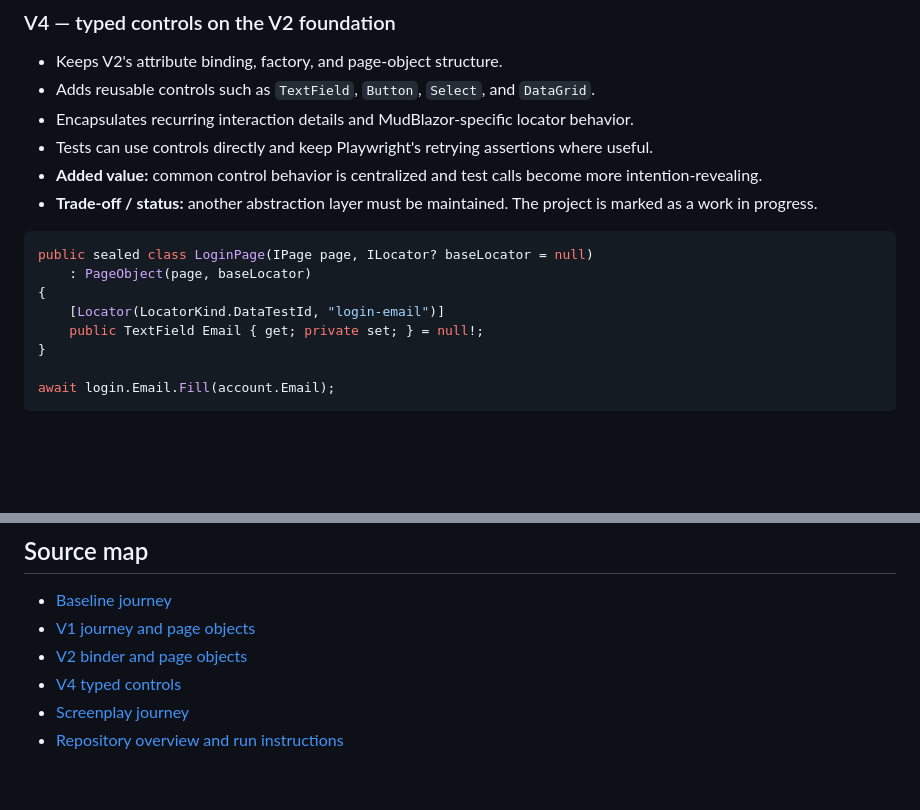
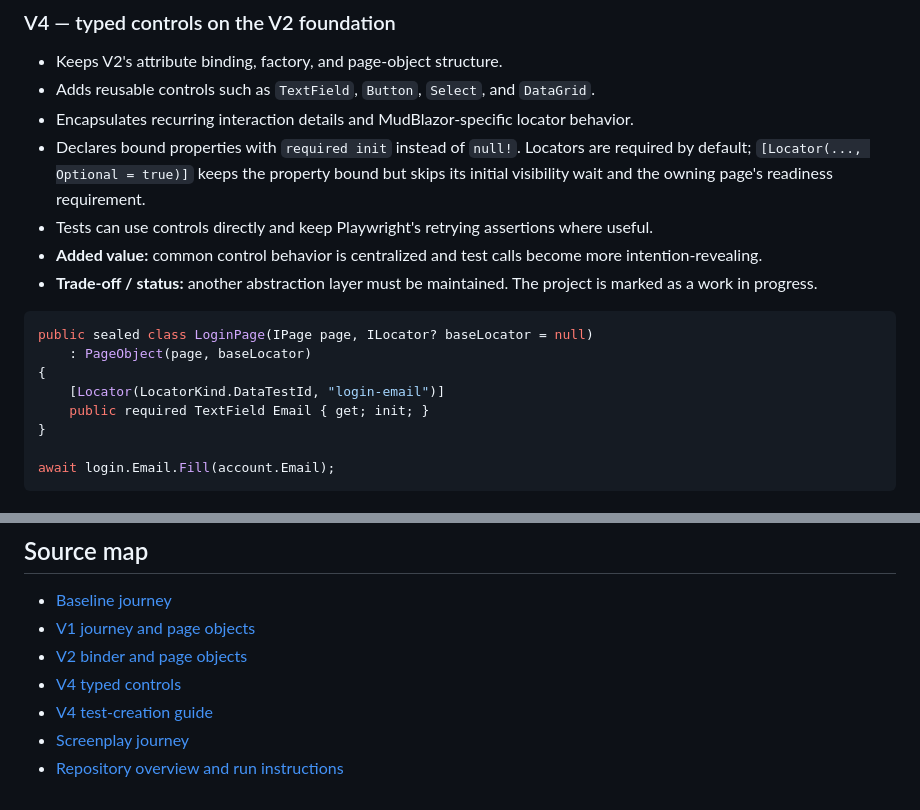
Before and after one commit to saalmi098/dotnet-poc-e2e-test-structure, a Markdown page: docs/e2e-test-structure-poc.md, 2 parts joined by grey strips. Drawn GitHub-style; blank space fills up the shorter version.

```diff
--- a/docs/e2e-test-structure-poc.md
+++ b/docs/e2e-test-structure-poc.md
@@ -148,6 +148,7 @@ public sealed class LoginPage(IPage page, ILocator? baseLocator = null)
 - Keeps V2's attribute binding, factory, and page-object structure.
 - Adds reusable controls such as `TextField`, `Button`, `Select`, and `DataGrid`.
 - Encapsulates recurring interaction details and MudBlazor-specific locator behavior.
+- Declares bound properties with `required init` instead of `null!`. Locators are required by default; `[Locator(..., Optional = true)]` keeps the property bound but skips its initial visibility wait and the owning page's readiness requirement.
 - Tests can use controls directly and keep Playwright's retrying assertions where useful.
 - **Added value:** common control behavior is centralized and test calls become more intention-revealing.
 - **Trade-off / status:** another abstraction layer must be maintained. The project is marked as a work in progress.
@@ -157,7 +158,7 @@ public sealed class LoginPage(IPage page, ILocator? baseLocator = null)
     : PageObject(page, baseLocator)
 {
     [Locator(LocatorKind.DataTestId, "login-email")]
-    public TextField Email { get; private set; } = null!;
+    public required TextField Email { get; init; }
 }
 
 await login.Email.Fill(account.Email);
@@ -205,5 +206,6 @@ V3 is best read as an alternative design experiment, not as a direct continuatio
 - [V1 journey and page objects](../ShopDemo.Tests.E2E.Pom.V1/ManagerRestocksShopperOrdersTests.cs)
 - [V2 binder and page objects](../ShopDemo.Tests.E2E.Pom.V2/Infrastructure/POM/PageObjectBinder.cs)
 - [V4 typed controls](../ShopDemo.Tests.E2E.Pom.V4/Infrastructure/Controls)
+- [V4 test-creation guide](../ShopDemo.Tests.E2E.Pom.V4/docs/test-creation-guide.md)
 - [Screenplay journey](../ShopDemo.Tests.E2E.Screenplay/ManagerRestocksShopperOrdersTests.cs)
 - [Repository overview and run instructions](../README.md)
```
Also changed, not shown: README.md (+2 -2 lines), ShopDemo.Tests.E2E.Pom.V4/docs/test-creation-guide.md (+2 -0 lines).
